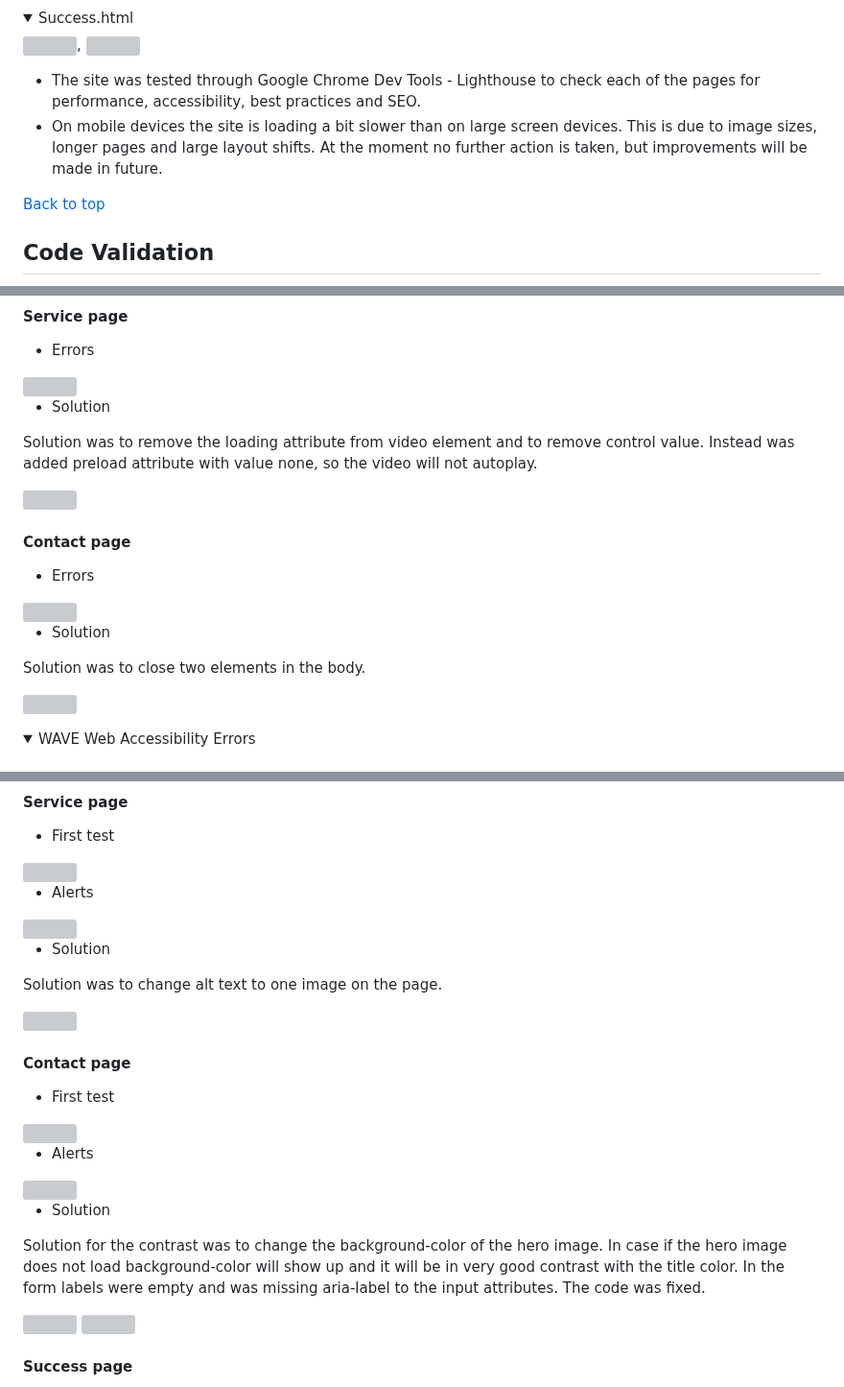
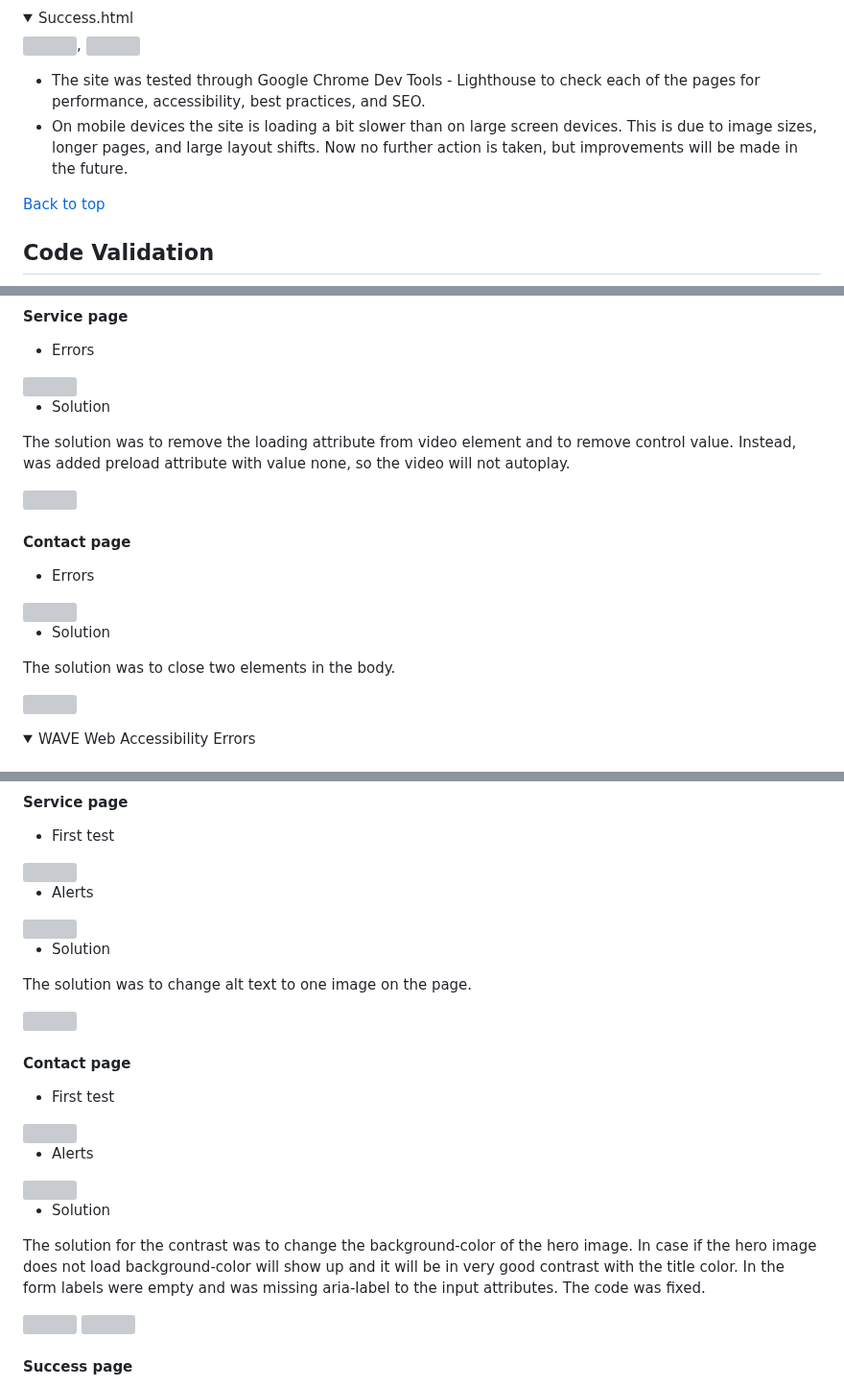
Before and after one commit to silviyahristova/handyfix, a Markdown page: TESTING.md, 3 parts joined by grey strips. Shown at 96% size. Drawn GitHub-style; folded sections open; grey boxes are pictures that could not be loaded.

Commit message:
docs: edit spelling in TESTING.md

```diff
--- a/TESTING.md
+++ b/TESTING.md
@@ -342,8 +342,8 @@ Please refer to [**Responsiveness**](#responsiveness) and [**Browser compatibili
 <img src="assets/images/testing/success-desktop-lighthouse.png">, <img src="assets/images/testing/success-mobile-lighthouse.png">
 </details>
 
-*  The site was tested through Google Chrome Dev Tools - Lighthouse to check each of the pages for performance, accessibility, best practices and SEO.
-* On mobile devices the site is loading a bit slower than on large screen devices. This is due to image sizes, longer pages and large layout shifts. At the moment no further action is taken, but improvements will be made in future.
+* The site was tested through Google Chrome Dev Tools - Lighthouse to check each of the pages for performance, accessibility, best practices, and SEO.
+* On mobile devices the site is loading a bit slower than on large screen devices. This is due to image sizes, longer pages, and large layout shifts. Now no further action is taken, but improvements will be made in the future.
 
 [Back to top](#table-of-content)
 
@@ -415,7 +415,7 @@ Please refer to [**Responsiveness**](#responsiveness) and [**Browser compatibili
 
 * Solution
 
-Solution was to remove the loading attribute from video element and to remove control value. Instead was added preload attribute with value none, so the video will not autoplay.
+The solution was to remove the loading attribute from video element and to remove control value. Instead, was added preload attribute with value none, so the video will not autoplay.
 
 <img src="assets/images/testing/service-edit-video.png">
 
@@ -427,7 +427,7 @@ Solution was to remove the loading attribute from video element and to remove co
 
 * Solution
 
-Solution was to close two elements in the body.
+The solution was to close two elements in the body.
 
 <img src="assets/images/testing/contact-page-resolve-code.png">
 
@@ -469,7 +469,7 @@ First solution was to change p to h4 to the four images of the section. Second s
 
 * Solution
 
-Solution was to change alt text to one image on the page.
+The solution was to change alt text to one image on the page.
 
 <img src="assets/images/testing/wave-service-solution1.png">
 
@@ -485,7 +485,7 @@ Solution was to change alt text to one image on the page.
 
 * Solution
 
-Solution for the contrast was to change the background-color of the hero image. In case if the hero image does not load background-color will show up and it will be in very good contrast with the title color. In the form labels were empty and was missing aria-label to the input attributes. The code was fixed.
+The solution for the contrast was to change the background-color of the hero image. In case if the hero image does not load background-color will show up and it will be in very good contrast with the title color. In the form labels were empty and was missing aria-label to the input attributes. The code was fixed.
 
 <img src="assets/images/testing/wave-contact-contrast.png">
 
```
Also changed, not shown: other parts of TESTING.md (+21 -21 lines).
